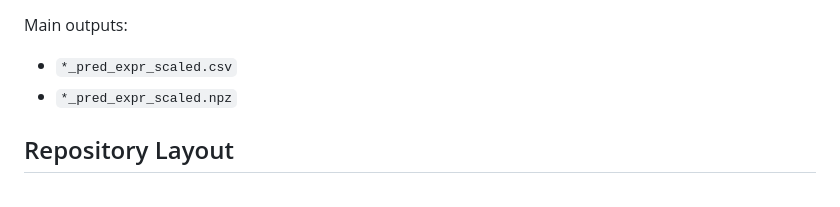
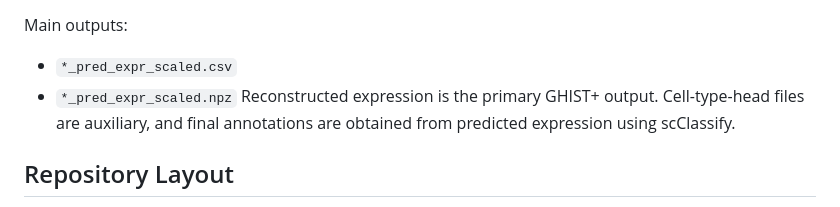
Before and after one commit to SydneyBioX/GHIST_plus, a Markdown page: README.md, the part around the change. Rendered like a GitHub page.

```diff
--- a/README.md
+++ b/README.md
@@ -212,6 +212,7 @@ Main outputs:
 
 - `*_pred_expr_scaled.csv`
 - `*_pred_expr_scaled.npz`
+Reconstructed expression is the primary GHIST+ output. Cell-type-head files are auxiliary, and final annotations are obtained from predicted expression using scClassify.
 
 ## Repository Layout
 
```
